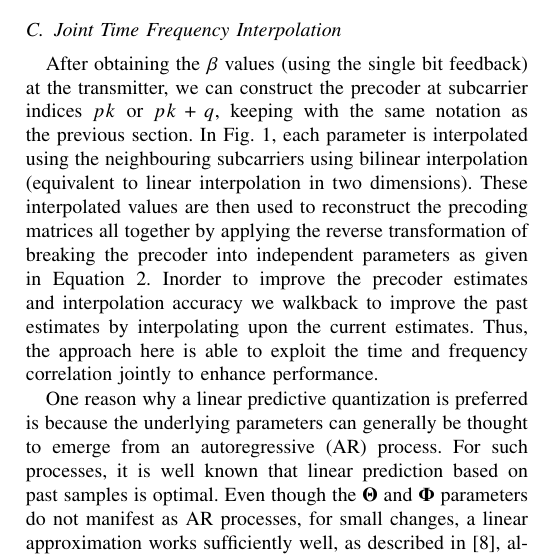
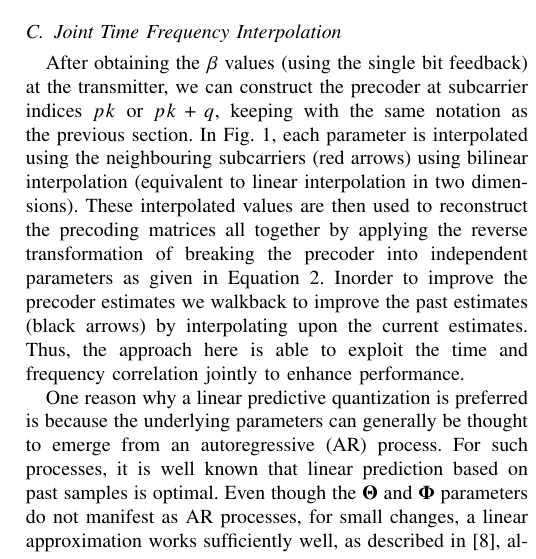
Before and after one commit to mohit-madan/limited-feedback-mimo, a LaTeX paper (paper/main.tex): part of one column of page 3 of 5, cut so that both start at the same text. Compiled offline with pdfLaTeX.

Commit message:
modifying figure 1

```diff
--- a/paper/main.tex
+++ b/paper/main.tex
@@ -422,13 +422,12 @@ section.
 % correction of past precoders merely improves the interpolation
 % accuracy.
 In Fig.~\ref{fig:adpm-fig}, each parameter is interpolated
-using the neighbouring subcarriers using bilinear interpolation
+using the neighbouring subcarriers (red arrows) using bilinear interpolation
 (equivalent to linear interpolation in two dimensions). These
 interpolated values are then used to reconstruct the precoding
 matrices all together by applying the reverse transformation of
 breaking the precoder into independent parameters as given in
-Equation~\ref{eq:decompose}. Inorder to improve the precoder estimates
-and interpolation accuracy we walkback to improve the past estimates by interpolating
+Equation~\ref{eq:decompose}. Inorder to improve the precoder estimates we walkback to improve the past estimates (black arrows) by interpolating
 upon the current estimates. Thus, the approach here is able to exploit the time and frequency correlation jointly to enhance performance.
 % To construct the precoders for the rest of the subcarriers, we will
 % use the  parameters from the previously determined subcarriers.
```
Also changed, not shown: paper/images/new-adpm.pdf, paper/images/new-adpm.svg, paper/main.tex (2 more changed lines).
